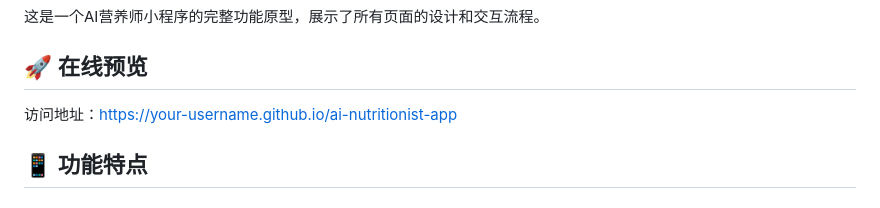
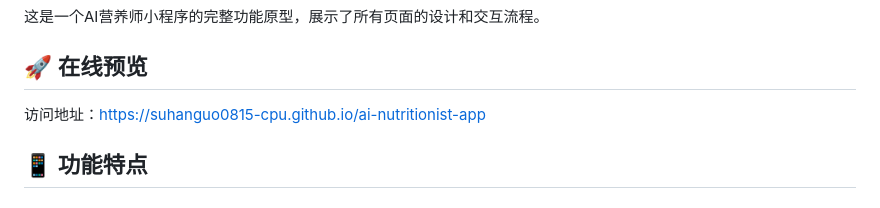
Before and after one commit to suhanguo0815-cpu/ai-nutritionist-app, a Markdown page: README.md, the part around the change. GitHub-like rendering.

Commit message:
Update: 修正访问地址为实际GitHub Pages URL

```diff
--- a/README.md
+++ b/README.md
@@ -4,7 +4,7 @@
 
 ## 🚀 在线预览
 
-访问地址：[https://your-username.github.io/ai-nutritionist-app](https://your-username.github.io/ai-nutritionist-app)
+访问地址：[https://suhanguo0815-cpu.github.io/ai-nutritionist-app](https://suhanguo0815-cpu.github.io/ai-nutritionist-app)
 
 ## 📱 功能特点
 
```
